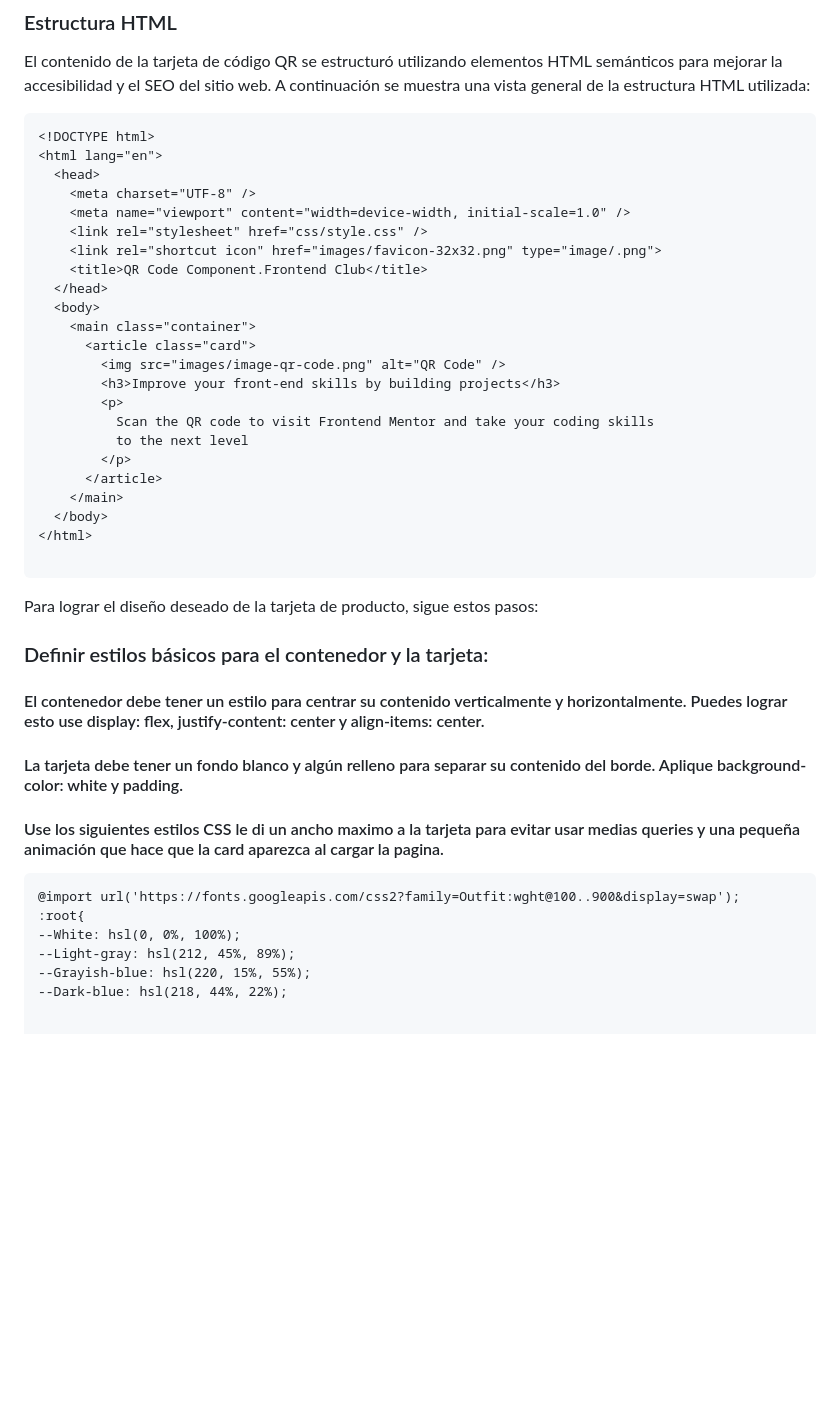
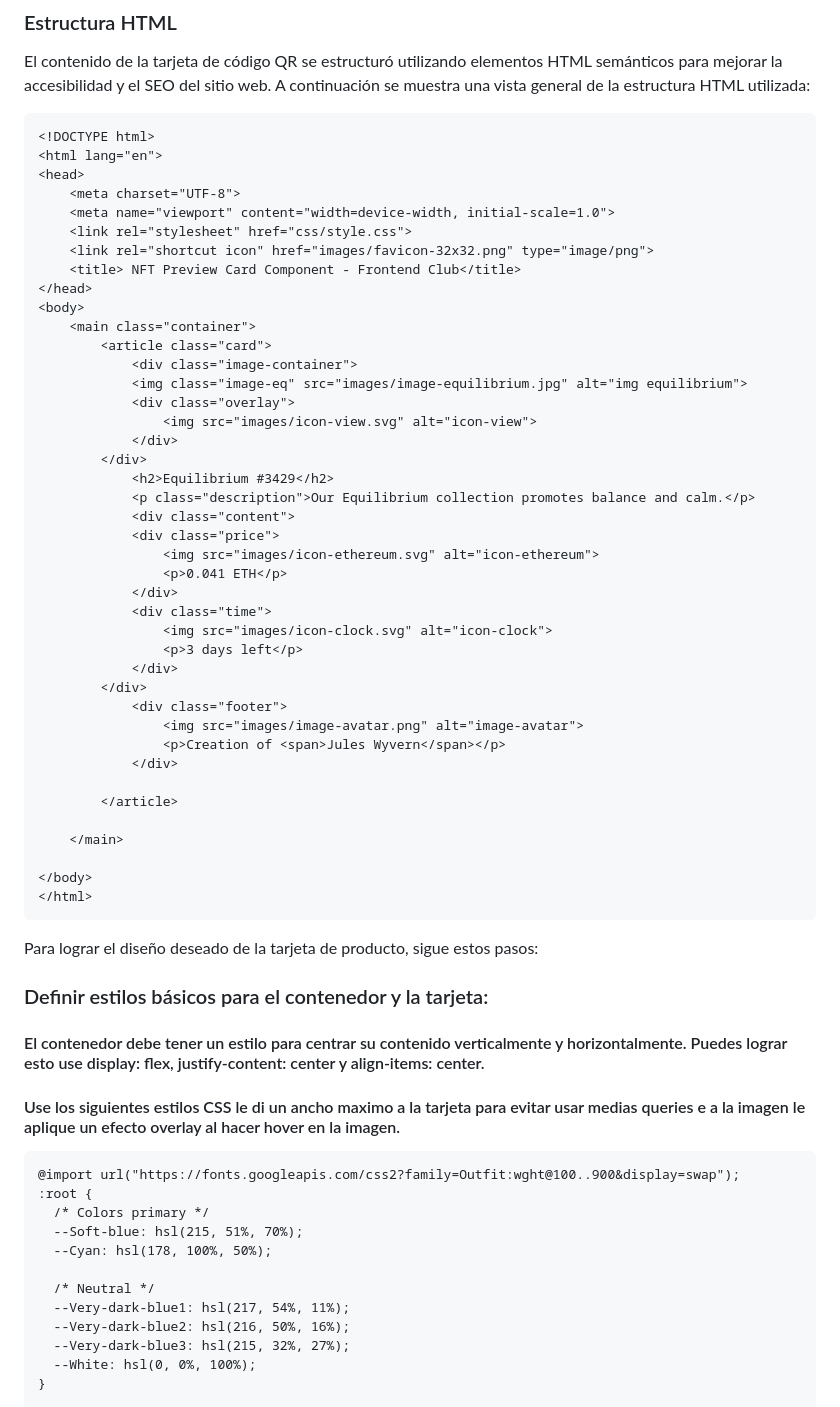
Before and after one commit to LohanaO/08-nft-preview-card-component, a Markdown page: README.md, the part around the change printed below. Rendered like a GitHub page; blank space fills up the shorter version.

````diff
--- a/README.md
+++ b/README.md
@@ -42,27 +42,45 @@ El contenido de la tarjeta de código QR se estructuró utilizando elementos HTM
 ```
 <!DOCTYPE html>
 <html lang="en">
-  <head>
-    <meta charset="UTF-8" />
-    <meta name="viewport" content="width=device-width, initial-scale=1.0" />
-    <link rel="stylesheet" href="css/style.css" />
-    <link rel="shortcut icon" href="images/favicon-32x32.png" type="image/.png">
-    <title>QR Code Component.Frontend Club</title>
-  </head>
-  <body>
+<head>
+    <meta charset="UTF-8">
+    <meta name="viewport" content="width=device-width, initial-scale=1.0">
+    <link rel="stylesheet" href="css/style.css">
+    <link rel="shortcut icon" href="images/favicon-32x32.png" type="image/png">
+    <title> NFT Preview Card Component - Frontend Club</title>
+</head>
+<body>
     <main class="container">
-      <article class="card">
-        <img src="images/image-qr-code.png" alt="QR Code" />
-        <h3>Improve your front-end skills by building projects</h3>
-        <p>
-          Scan the QR code to visit Frontend Mentor and take your coding skills
-          to the next level
-        </p>
-      </article>
+        <article class="card">
+            <div class="image-container">
+            <img class="image-eq" src="images/image-equilibrium.jpg" alt="img equilibrium">
+            <div class="overlay">
+                <img src="images/icon-view.svg" alt="icon-view">
+            </div>
+        </div>
+            <h2>Equilibrium #3429</h2>
+            <p class="description">Our Equilibrium collection promotes balance and calm.</p>
+            <div class="content">
+            <div class="price">
+                <img src="images/icon-ethereum.svg" alt="icon-ethereum">
+                <p>0.041 ETH</p>
+            </div>
+            <div class="time">
+                <img src="images/icon-clock.svg" alt="icon-clock">
+                <p>3 days left</p>
+            </div>
+        </div>
+            <div class="footer">
+                <img src="images/image-avatar.png" alt="image-avatar">
+                <p>Creation of <span>Jules Wyvern</span></p>
+            </div>
+
+        </article>
+
     </main>
-  </body>
+
+</body>
 </html>
-
 ```
 
 
@@ -70,14 +88,18 @@ Para lograr el diseño deseado de la tarjeta de producto, sigue estos pasos:
 
 ### Definir estilos básicos para el contenedor y la tarjeta:
 #### El contenedor debe tener un estilo para centrar su contenido verticalmente y horizontalmente. Puedes lograr esto use display: flex, justify-content: center y align-items: center.
-#### La tarjeta debe tener un fondo blanco y algún relleno para separar su contenido del borde. Aplique background-color: white y padding.
-#### Use los siguientes estilos CSS le di un ancho maximo a la tarjeta para evitar usar medias queries y una pequeña animación que hace que la card aparezca al cargar la pagina.
+#### Use los siguientes estilos CSS le di un ancho maximo a la tarjeta para evitar usar medias queries e a la imagen le aplique un efecto overlay al hacer hover en la imagen.
 ```
-@import url('https://fonts.googleapis.com/css2?family=Outfit:wght@100..900&display=swap');
-:root{
---White: hsl(0, 0%, 100%);
---Light-gray: hsl(212, 45%, 89%);
---Grayish-blue: hsl(220, 15%, 55%);
---Dark-blue: hsl(218, 44%, 22%);
+@import url("https://fonts.googleapis.com/css2?family=Outfit:wght@100..900&display=swap");
+:root {
+  /* Colors primary */
+  --Soft-blue: hsl(215, 51%, 70%);
+  --Cyan: hsl(178, 100%, 50%);
 
+  /* Neutral */
+  --Very-dark-blue1: hsl(217, 54%, 11%);
+  --Very-dark-blue2: hsl(216, 50%, 16%);
+  --Very-dark-blue3: hsl(215, 32%, 27%);
+  --White: hsl(0, 0%, 100%);
+}
 
````
Also changed, not shown: other parts of README.md (+128 -47 lines).
